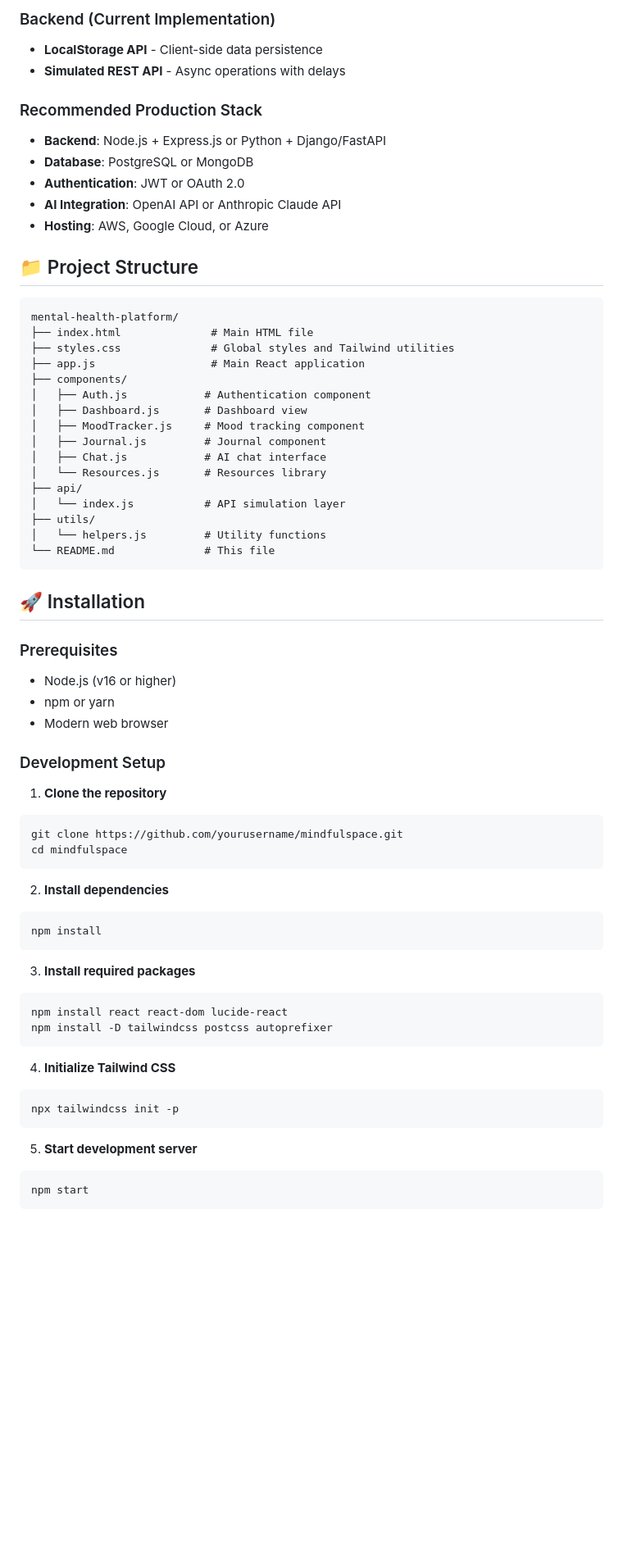
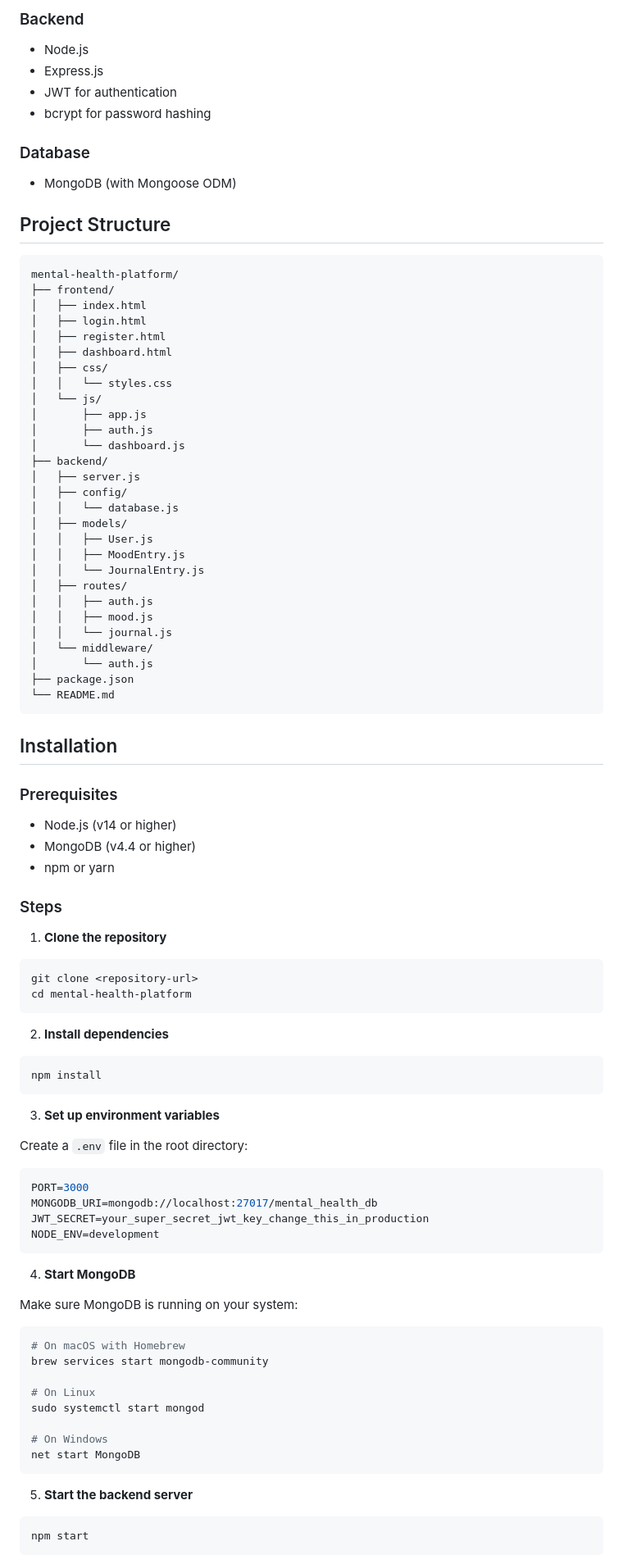
Before and after one commit to sociallight0/FINALPROJECT--MEANTAL-HEALTH-PLATFORM, a Markdown page: README.md, the part around the change printed below. Shown: that part at 82% size. GitHub-like rendering; blank space fills up the shorter version.

````diff
--- a/README.md
+++ b/README.md
@@ -70,49 +21,59 @@ A comprehensive mental health support application with mood tracking, journaling
 
-### Backend (Current Implementation)
-- **LocalStorage API** - Client-side data persistence
-- **Simulated REST API** - Async operations with delays
+### Backend
+- Node.js
+- Express.js
+- JWT for authentication
+- bcrypt for password hashing
 
-### Recommended Production Stack
-- **Backend**: Node.js + Express.js or Python + Django/FastAPI
-- **Database**: PostgreSQL or MongoDB
-- **Authentication**: JWT or OAuth 2.0
-- **AI Integration**: OpenAI API or Anthropic Claude API
-- **Hosting**: AWS, Google Cloud, or Azure
+### Database
+- MongoDB (with Mongoose ODM)
 
-## 📁 Project Structure
+## Project Structure
 
 ```
 mental-health-platform/
-├── index.html              # Main HTML file
-├── styles.css              # Global styles and Tailwind utilities
-├── app.js                  # Main React application
-├── components/
-│   ├── Auth.js            # Authentication component
-│   ├── Dashboard.js       # Dashboard view
-│   ├── MoodTracker.js     # Mood tracking component
-│   ├── Journal.js         # Journal component
-│   ├── Chat.js            # AI chat interface
-│   └── Resources.js       # Resources library
-├── api/
-│   └── index.js           # API simulation layer
-├── utils/
-│   └── helpers.js         # Utility functions
-└── README.md              # This file
+├── frontend/
+│   ├── index.html
+│   ├── login.html
+│   ├── register.html
+│   ├── dashboard.html
+│   ├── css/
+│   │   └── styles.css
+│   └── js/
+│       ├── app.js
+│       ├── auth.js
+│       └── dashboard.js
+├── backend/
+│   ├── server.js
+│   ├── config/
+│   │   └── database.js
+│   ├── models/
+│   │   ├── User.js
+│   │   ├── MoodEntry.js
+│   │   └── JournalEntry.js
+│   ├── routes/
+│   │   ├── auth.js
+│   │   ├── mood.js
+│   │   └── journal.js
+│   └── middleware/
+│       └── auth.js
+├── package.json
+└── README.md
 ```
 
-## 🚀 Installation
+## Installation
 
 ### Prerequisites
-- Node.js (v16 or higher)
+- Node.js (v14 or higher)
+- MongoDB (v4.4 or higher)
 - npm or yarn
-- Modern web browser
 
-### Development Setup
+### Steps
 
 1. **Clone the repository**
 ```bash
-git clone https://github.com/yourusername/mindfulspace.git
-cd mindfulspace
+git clone <repository-url>
+cd mental-health-platform
 ```
 
 2. **Install dependencies**
@@ -120,18 +81,32 @@ cd mindfulspace
 npm install
 ```
 
-3. **Install required packages**
-```bash
-npm install react react-dom lucide-react
-npm install -D tailwindcss postcss autoprefixer
+3. **Set up environment variables**
+
+Create a `.env` file in the root directory:
+
+```env
+PORT=3000
+MONGODB_URI=mongodb://localhost:27017/mental_health_db
+JWT_SECRET=your_super_secret_jwt_key_change_this_in_production
+NODE_ENV=development
 ```
 
-4. **Initialize Tailwind CSS**
+4. **Start MongoDB**
+
+Make sure MongoDB is running on your system:
 ```bash
-npx tailwindcss init -p
+# On macOS with Homebrew
+brew services start mongodb-community
+
+# On Linux
+sudo systemctl start mongod
+
+# On Windows
+net start MongoDB
 ```
 
-5. **Start development server**
+5. **Start the backend server**
 ```bash
 npm start
 ```
````
Also changed, not shown: other parts of README.md (+133 -244 lines).
